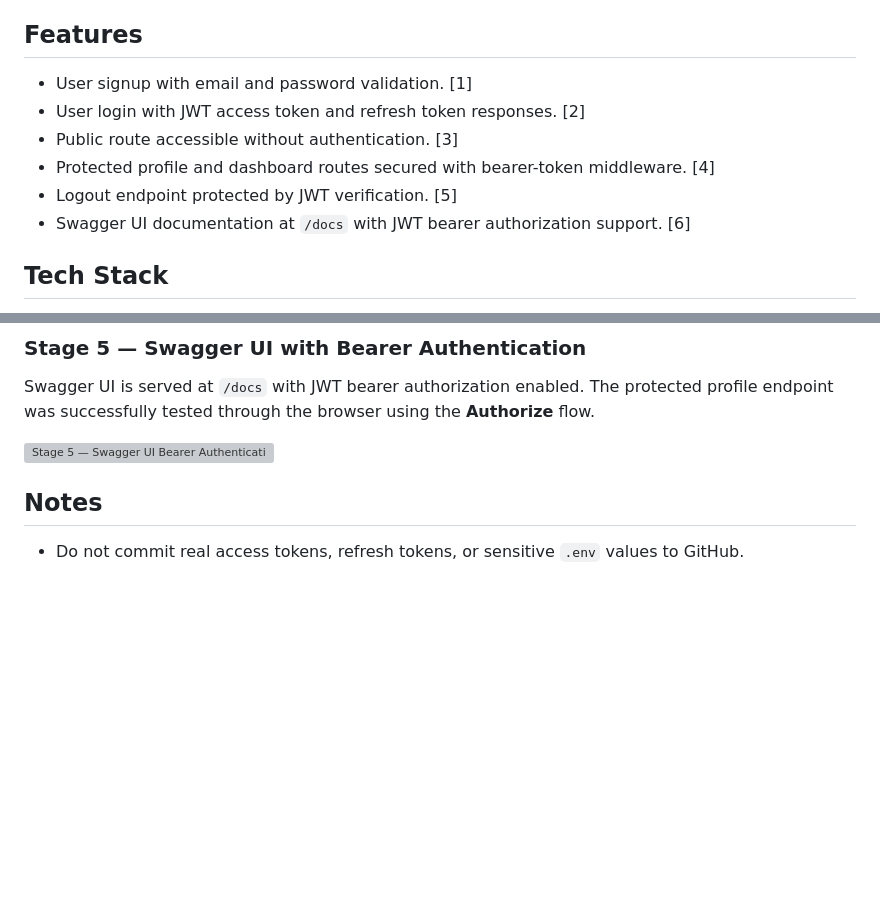
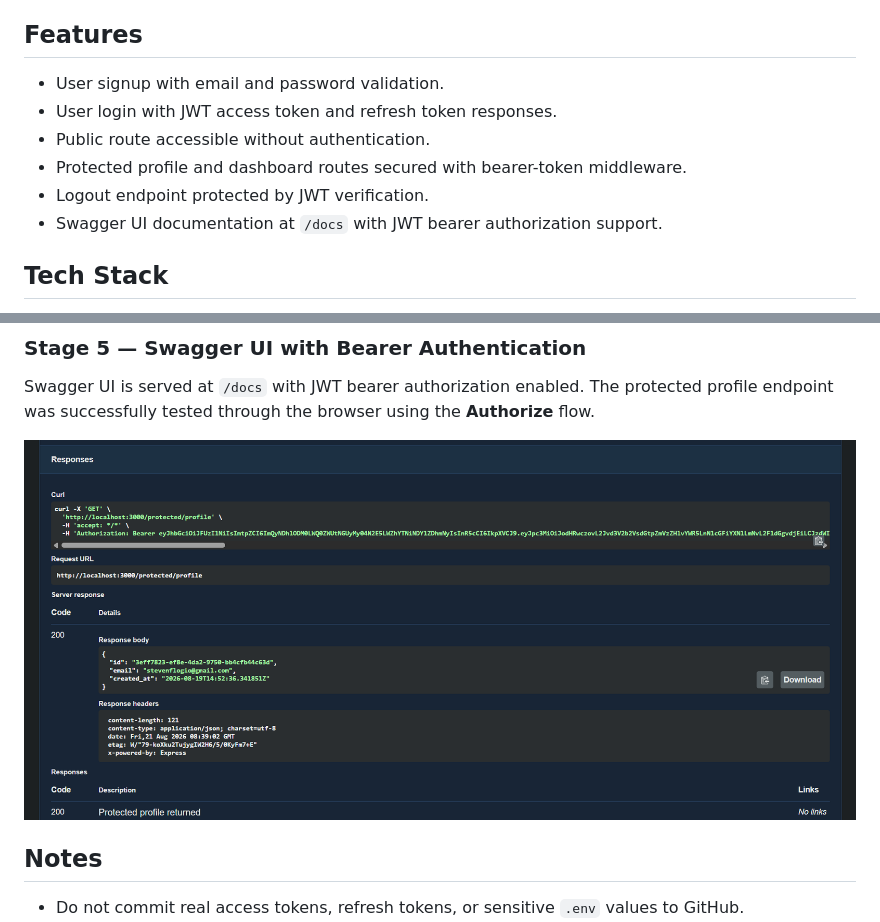
Before and after one commit to iamstevenflogio/Flyrank-Backend-Engineer-Internship, a Markdown page: Auth-Login/readme.md, 2 parts joined by grey strips. Rendered like a GitHub page; blank space fills up the shorter version; grey boxes are pictures that could not be loaded.

Commit message:
Fix image paths and clean up feature list in readme
Updated image paths in the readme to use relative links and removed duplicate feature list.

```diff
--- a/Auth-Login/readme.md
+++ b/Auth-Login/readme.md
@@ -8,12 +8,12 @@ This project implements a complete authentication flow using Supabase Auth and E
 
 ## Features
 
-- User signup with email and password validation. [1]
-- User login with JWT access token and refresh token responses. [2]
-- Public route accessible without authentication. [3]
-- Protected profile and dashboard routes secured with bearer-token middleware. [4]
-- Logout endpoint protected by JWT verification. [5]
-- Swagger UI documentation at `/docs` with JWT bearer authorization support. [6]
+- User signup with email and password validation.
+- User login with JWT access token and refresh token responses.
+- Public route accessible without authentication.
+- Protected profile and dashboard routes secured with bearer-token middleware.
+- Logout endpoint protected by JWT verification.
+- Swagger UI documentation at `/docs` with JWT bearer authorization support.
 
 ## Tech Stack
 
@@ -151,7 +151,7 @@ Reusable authentication middleware was implemented and applied to protected rout
 
 Swagger UI is served at `/docs` with JWT bearer authorization enabled. The protected profile endpoint was successfully tested through the browser using the **Authorize** flow.
 
-![Stage 5 — Swagger UI Bearer Authentication](Auth-Login/screenshots/Stage%205-screenshot.png)
+![Stage 5 — Swagger UI Bearer Authentication](./screenshots/Stage%205-screenshot.png)
 
 ## Notes
 
```
Also changed, not shown: other parts of Auth-Login/readme.md (+3 -3 lines).
